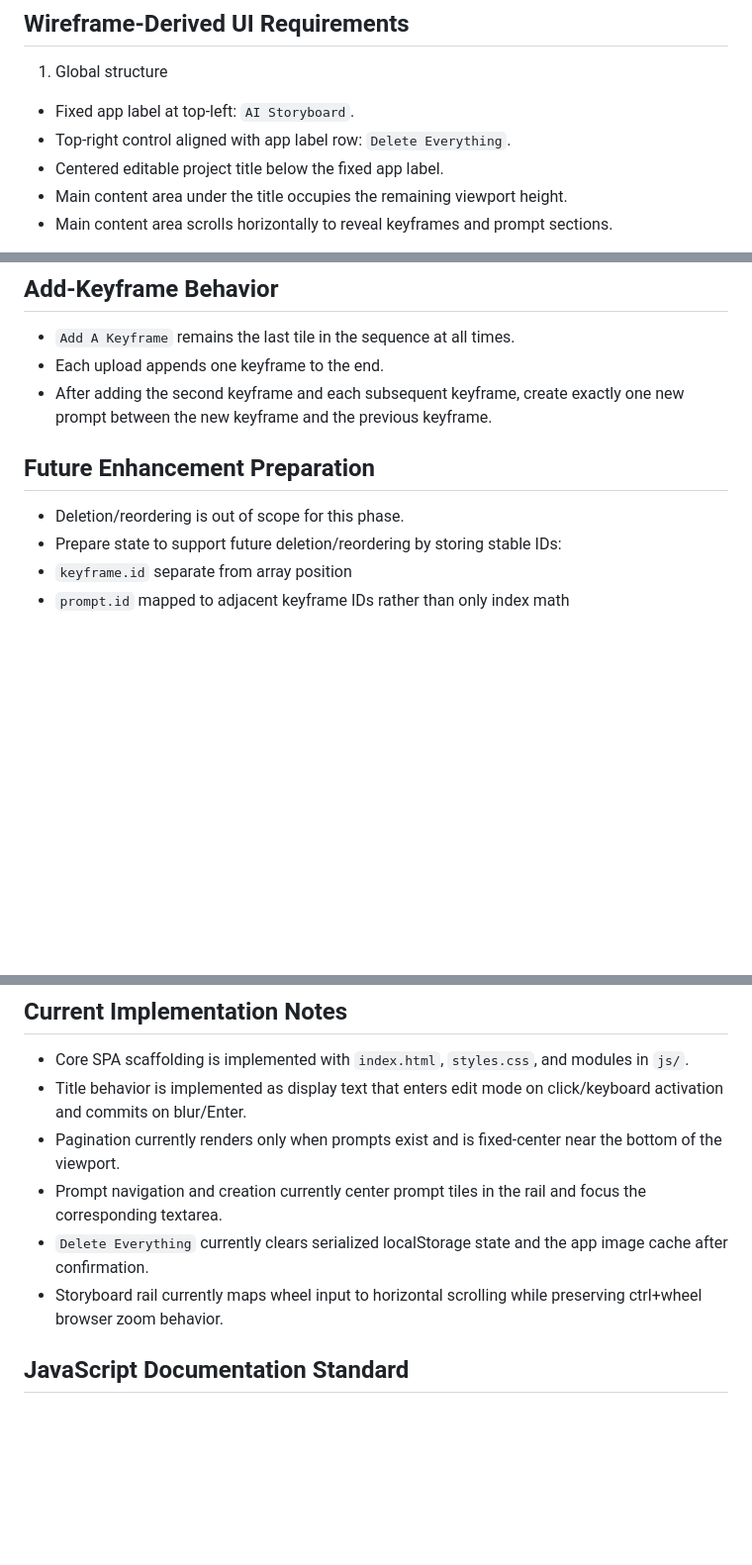
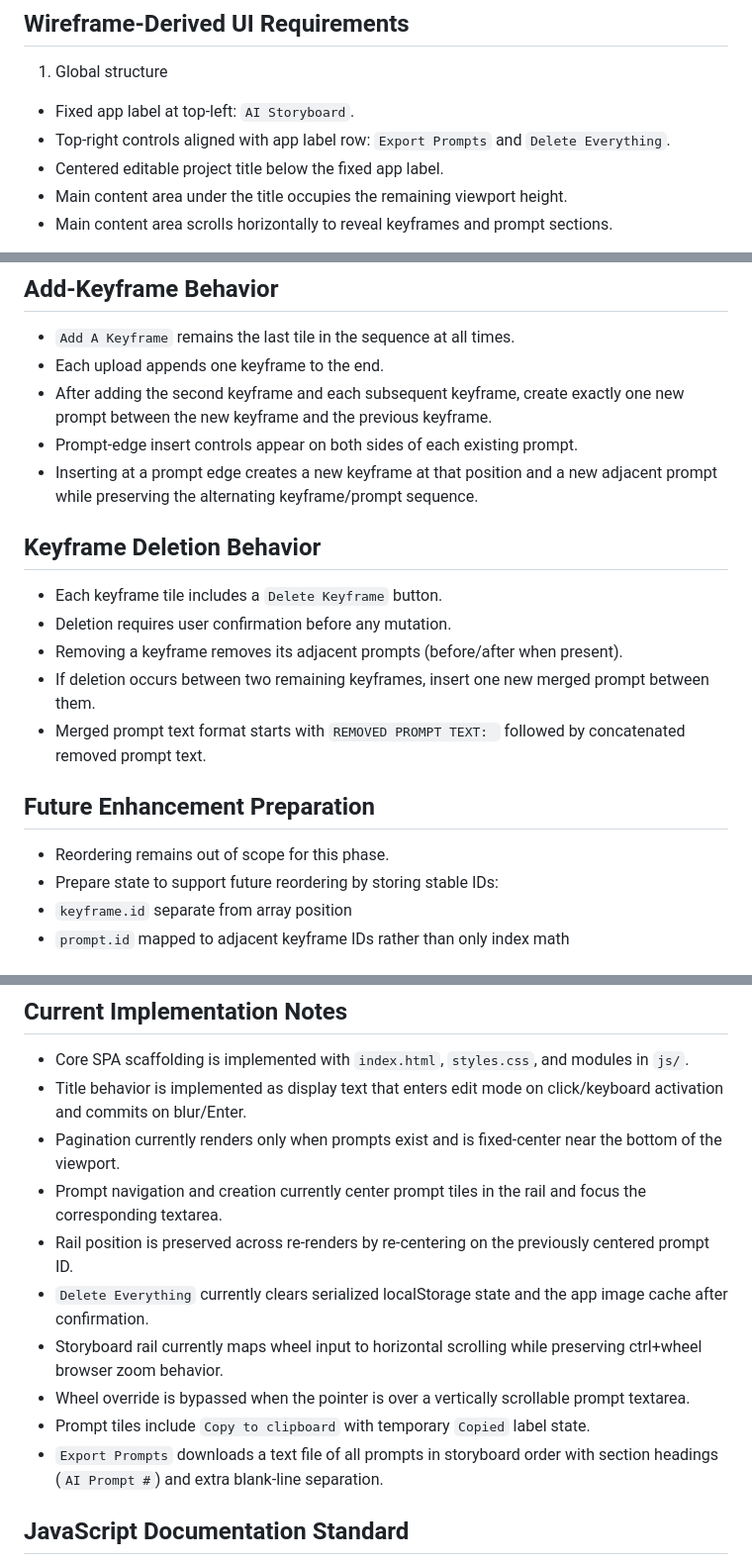
Before and after one commit to mwilber/ai-storyboard, a Markdown page: AGENTS.md, 3 parts joined by grey strips. Shown at 99% size. Drawn GitHub-style; blank space fills up the shorter version.

```diff
--- a/AGENTS.md
+++ b/AGENTS.md
@@ -10,7 +10,7 @@
 ## Wireframe-Derived UI Requirements
 1. Global structure
 - Fixed app label at top-left: `AI Storyboard`.
-- Top-right control aligned with app label row: `Delete Everything`.
+- Top-right controls aligned with app label row: `Export Prompts` and `Delete Everything`.
 - Centered editable project title below the fixed app label.
 - Main content area under the title occupies the remaining viewport height.
 - Main content area scrolls horizontally to reveal keyframes and prompt sections.
@@ -113,10 +113,19 @@
 - `Add A Keyframe` remains the last tile in the sequence at all times.
 - Each upload appends one keyframe to the end.
 - After adding the second keyframe and each subsequent keyframe, create exactly one new prompt between the new keyframe and the previous keyframe.
+- Prompt-edge insert controls appear on both sides of each existing prompt.
+- Inserting at a prompt edge creates a new keyframe at that position and a new adjacent prompt while preserving the alternating keyframe/prompt sequence.
+
+## Keyframe Deletion Behavior
+- Each keyframe tile includes a `Delete Keyframe` button.
+- Deletion requires user confirmation before any mutation.
+- Removing a keyframe removes its adjacent prompts (before/after when present).
+- If deletion occurs between two remaining keyframes, insert one new merged prompt between them.
+- Merged prompt text format starts with `REMOVED PROMPT TEXT: ` followed by concatenated removed prompt text.
 
 ## Future Enhancement Preparation
-- Deletion/reordering is out of scope for this phase.
-- Prepare state to support future deletion/reordering by storing stable IDs:
+- Reordering remains out of scope for this phase.
+- Prepare state to support future reordering by storing stable IDs:
 - `keyframe.id` separate from array position
 - `prompt.id` mapped to adjacent keyframe IDs rather than only index math
 
@@ -217,8 +227,12 @@
 - Title behavior is implemented as display text that enters edit mode on click/keyboard activation and commits on blur/Enter.
 - Pagination currently renders only when prompts exist and is fixed-center near the bottom of the viewport.
 - Prompt navigation and creation currently center prompt tiles in the rail and focus the corresponding textarea.
+- Rail position is preserved across re-renders by re-centering on the previously centered prompt ID.
 - `Delete Everything` currently clears serialized localStorage state and the app image cache after confirmation.
 - Storyboard rail currently maps wheel input to horizontal scrolling while preserving ctrl+wheel browser zoom behavior.
+- Wheel override is bypassed when the pointer is over a vertically scrollable prompt textarea.
+- Prompt tiles include `Copy to clipboard` with temporary `Copied` label state.
+- `Export Prompts` downloads a text file of all prompts in storyboard order with section headings (`AI Prompt #`) and extra blank-line separation.
 
 ## JavaScript Documentation Standard
 - Every JavaScript configuration variable, function, method, and class must include JSDoc documentation.
```
Also changed, not shown: other parts of AGENTS.md (+2 -1 lines), README.md (+14 -5 lines).
